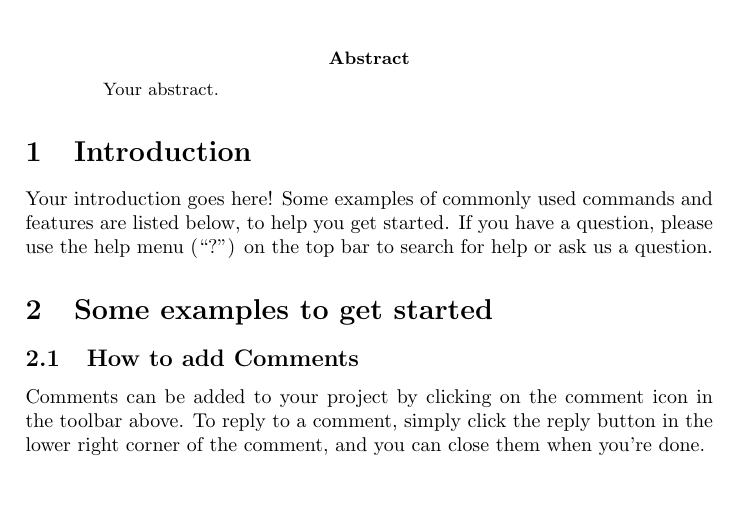
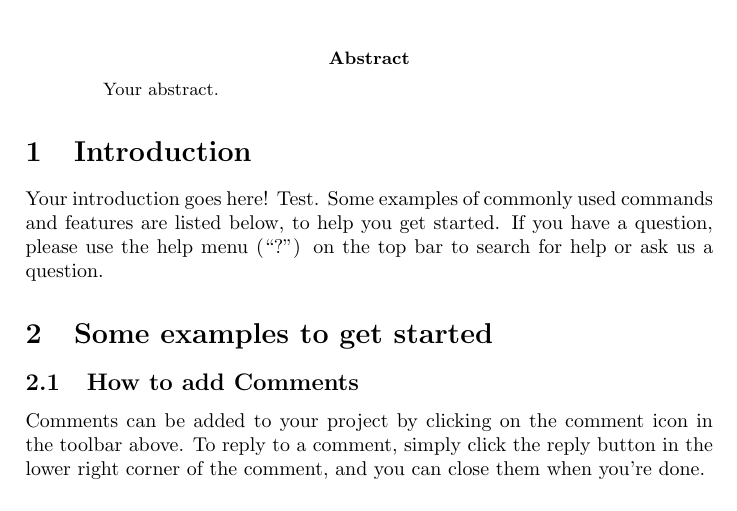
Before and after one commit to liliancunha/Writing, a LaTeX paper (main.tex): part of page 1 of 2, cut so that both start at the same text. Compiled offline with pdfLaTeX.

Commit message:
Added a test word in the first line of introduction

```diff
--- a/main.tex
+++ b/main.tex
@@ -18,7 +18,7 @@ Your abstract.
 
 \section{Introduction}
 
-Your introduction goes here! Some examples of commonly used commands and features are listed below, to help you get started. If you have a question, please use the help menu (``?'') on the top bar to search for help or ask us a question.
+Your introduction goes here! Test. Some examples of commonly used commands and features are listed below, to help you get started. If you have a question, please use the help menu (``?'') on the top bar to search for help or ask us a question.
 
 \section{Some examples to get started}
 
```
